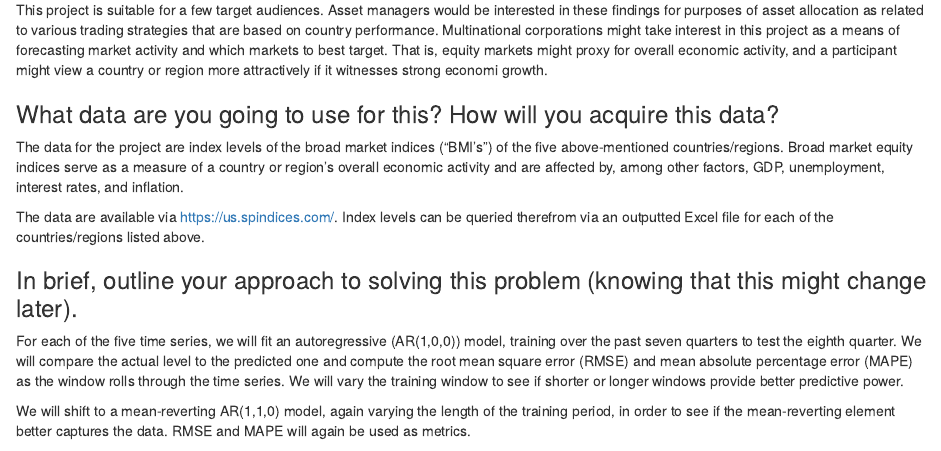
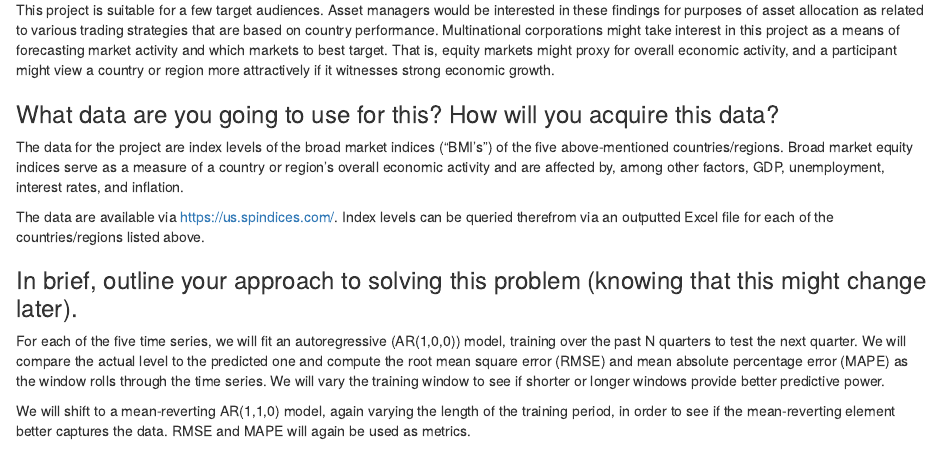
Before and after one commit to pd0687/capstone, an R Markdown document (capstone_project_proposal.Rmd): the page in a window 1100 px wide, from 300 px down. Rendered offline with R 4.5, knitr and Pandoc, with nearby package versions.

Commit message:
Update capstone_project_proposal.Rmd

```diff
--- a/capstone_project_proposal.Rmd
+++ b/capstone_project_proposal.Rmd
@@ -11,7 +11,7 @@ We are interested in identifying the extent to which developed equity markets po
 
 ### Who is your client and why do they care about this problem? In other words, what will your client DO or DECIDE based on your analysis that they wouldn't have otherwise?
 
-This project is suitable for a few target audiences.  Asset managers would be interested in these findings for purposes of asset allocation as related to various trading strategies that are based on country performance.  Multinational corporations might take interest in this project as a means of forecasting market activity and which markets to best target.  That is, equity markets might proxy for overall economic activity, and a participant might view a country or region more attractively if it witnesses strong economi growth.
+This project is suitable for a few target audiences.  Asset managers would be interested in these findings for purposes of asset allocation as related to various trading strategies that are based on country performance.  Multinational corporations might take interest in this project as a means of forecasting market activity and which markets to best target.  That is, equity markets might proxy for overall economic activity, and a participant might view a country or region more attractively if it witnesses strong economic growth.
 
 ### What data are you going to use for this? How will you acquire this data?
 
@@ -21,7 +21,7 @@ The data are available via <https://us.spindices.com/>.  Index levels can be que
 
 ### In brief, outline your approach to solving this problem (knowing that this might change later).
 
-For each of the five time series, we will fit an autoregressive (AR(1,0,0)) model, training over the past seven quarters to test the eighth quarter.  We will compare the actual level to the predicted one and compute the root mean square error (RMSE) and mean absolute percentage error (MAPE) as the window rolls through the time series.  We will vary the training window to see if shorter or longer windows provide better predictive power.
+For each of the five time series, we will fit an autoregressive (AR(1,0,0)) model, training over the past N quarters to test the next quarter.  We will compare the actual level to the predicted one and compute the root mean square error (RMSE) and mean absolute percentage error (MAPE) as the window rolls through the time series.  We will vary the training window to see if shorter or longer windows provide better predictive power.
 
 We will shift to a mean-reverting AR(1,1,0) model, again varying the length of the training period, in order to see if the mean-reverting element better captures the data.  RMSE and MAPE will again be used as metrics.
 
```
